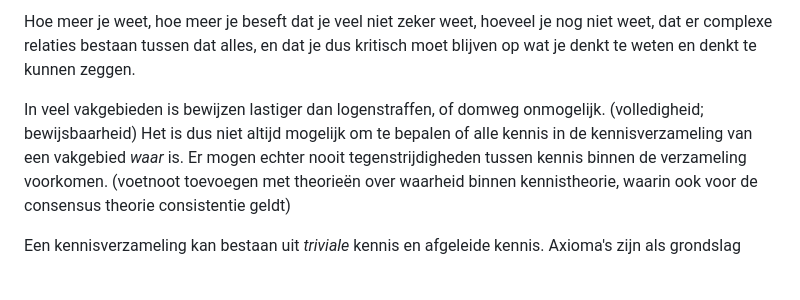
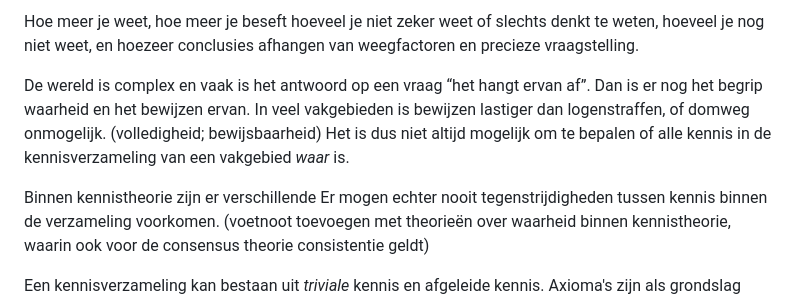
Before and after one commit to emmef/emmef-website, a Markdown page: _klad/Kennis en argumenten.md, the part around the change. Drawn GitHub-style; blank space fills up the shorter version.

Commit message:
Beter, meer prozaïsch stuk over onderbouwing.

```diff
--- a/_klad/Kennis en argumenten.md
+++ b/_klad/Kennis en argumenten.md
@@ -1,7 +1,9 @@
-Hoe meer je weet, hoe meer je beseft dat je veel niet zeker weet, hoeveel je nog niet weet, dat er complexe relaties bestaan tussen dat alles, en dat je dus kritisch moet blijven op wat je denkt te weten en denkt te kunnen zeggen.
+Hoe meer je weet, hoe meer je beseft hoeveel je niet zeker weet of slechts denkt te weten, hoeveel je nog niet weet, en hoezeer conclusies afhangen van weegfactoren en precieze vraagstelling.
 
-In veel vakgebieden is bewijzen lastiger dan logenstraffen, of domweg onmogelijk. (volledigheid; bewijsbaarheid)
+De wereld is complex en vaak is het antwoord op een vraag “het hangt ervan af”. Dan is er nog het begrip waarheid en het bewijzen ervan. In veel vakgebieden is bewijzen lastiger dan logenstraffen, of domweg onmogelijk. (volledigheid; bewijsbaarheid)
 Het is dus niet altijd mogelijk om te bepalen of alle kennis in de kennisverzameling van een vakgebied _waar_ is.
+
+Binnen kennistheorie zijn er verschillende
 Er mogen echter nooit tegenstrijdigheden tussen kennis binnen de verzameling voorkomen. (voetnoot toevoegen met theorieën over waarheid binnen kennistheorie, waarin ook voor de consensus theorie consistentie geldt)
 
 
```
